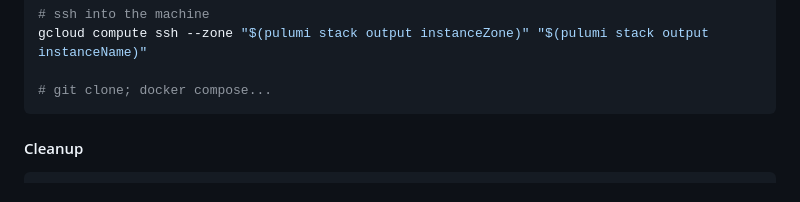
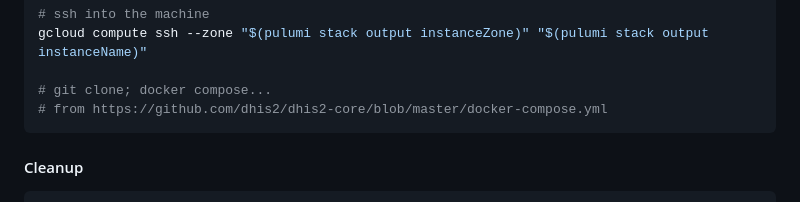
Before and after one commit to raa7mad/dhis2, a Markdown page: README.md, the part around the change. Drawn GitHub-style.

Commit message:
add dhis compose note

````diff
--- a/README.md
+++ b/README.md
@@ -56,6 +56,7 @@ gcloud compute ssh --zone "$(pulumi stack output instanceZone)" "$(pulumi stack
 gcloud compute ssh --zone "$(pulumi stack output instanceZone)" "$(pulumi stack output instanceName)"
 
 # git clone; docker compose...
+# from https://github.com/dhis2/dhis2-core/blob/master/docker-compose.yml
 ```
 
 #### Cleanup
````
